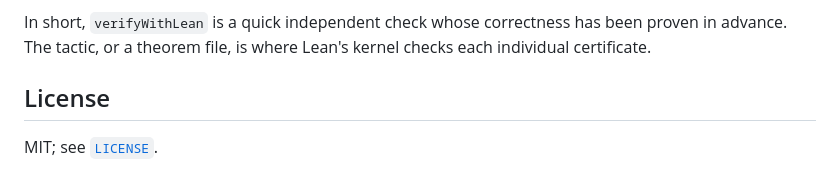
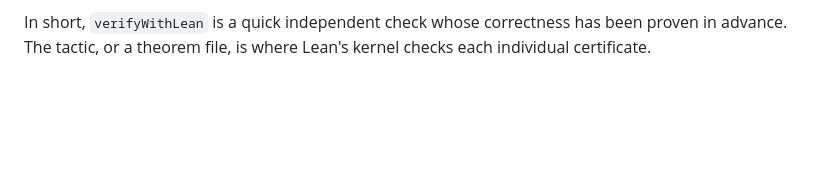
Before and after one commit to andrew-tawfeek/M2Lean, a Markdown page: README.md, the part around the change. Rendered like a GitHub page; blank space fills up the shorter version.

Commit message:
Remove LICENSE reference from README
Co-Authored-By: Claude Fable 5.1 <noreply@anthropic.com>

```diff
--- a/README.md
+++ b/README.md
@@ -108,7 +108,3 @@ files that instantiate the soundness theorems work the same way.
 In short, `verifyWithLean` is a quick independent check whose correctness has
 been proven in advance. The tactic, or a theorem file, is where Lean's kernel
 checks each individual certificate.
-
-## License
-
-MIT; see [`LICENSE`](LICENSE).
```
